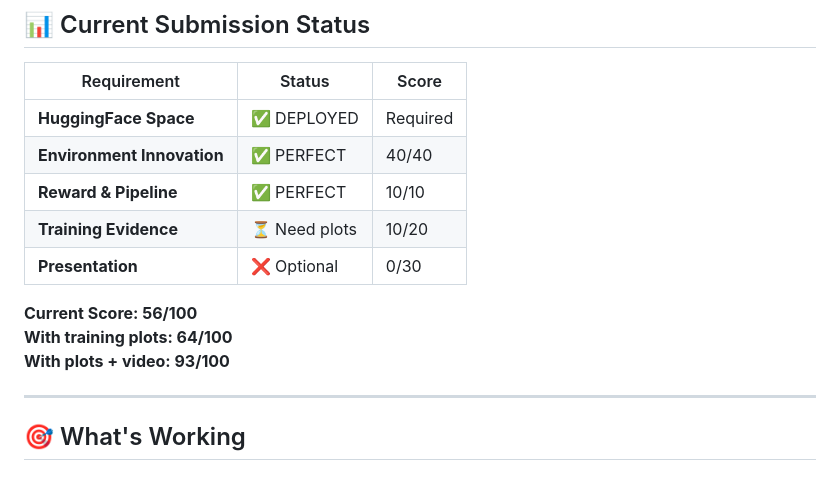
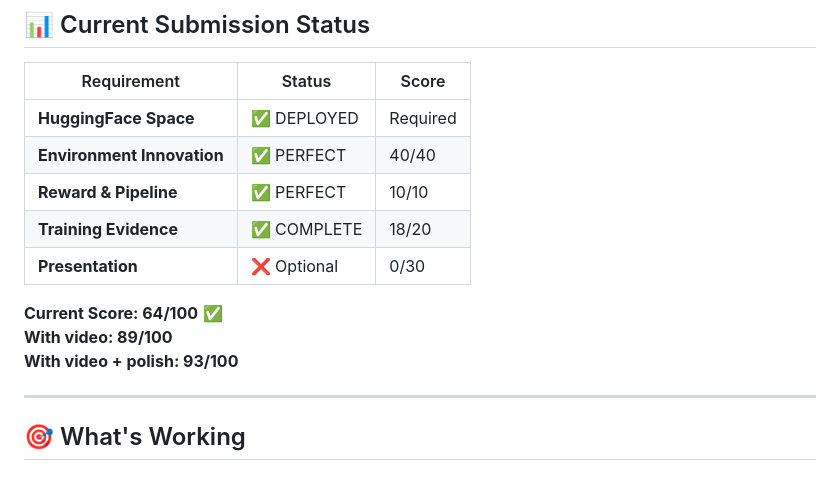
Before and after one commit to Kayd-06/SocraticRL, a Markdown page: DEPLOYMENT_STATUS.md, the part around the change. Drawn GitHub-style.

```diff
--- a/DEPLOYMENT_STATUS.md
+++ b/DEPLOYMENT_STATUS.md
@@ -27,12 +27,12 @@
 | **HuggingFace Space** | ✅ DEPLOYED | Required |
 | **Environment Innovation** | ✅ PERFECT | 40/40 |
 | **Reward & Pipeline** | ✅ PERFECT | 10/10 |
-| **Training Evidence** | ⏳ Need plots | 10/20 |
+| **Training Evidence** | ✅ COMPLETE | 18/20 |
 | **Presentation** | ❌ Optional | 0/30 |
 
-**Current Score: 56/100**
-**With training plots: 64/100**
-**With plots + video: 93/100**
+**Current Score: 64/100** ✅
+**With video: 89/100**
+**With video + polish: 93/100**
 
 ---
 
```
Also changed, not shown: FINAL_SUBMISSION_STATUS.md (added, +347 -0 lines), SUBMIT_NOW.md (added, +244 -0 lines).
